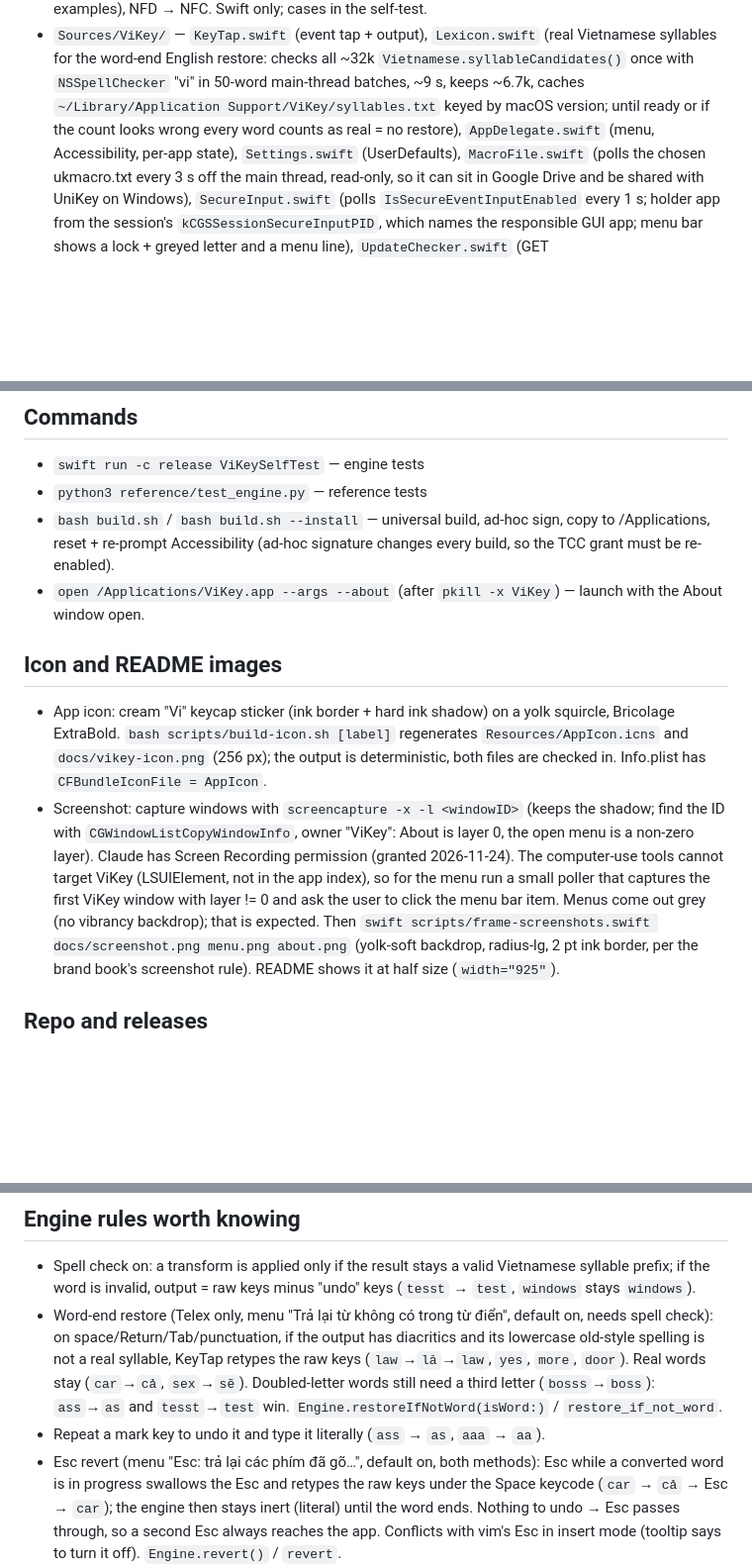
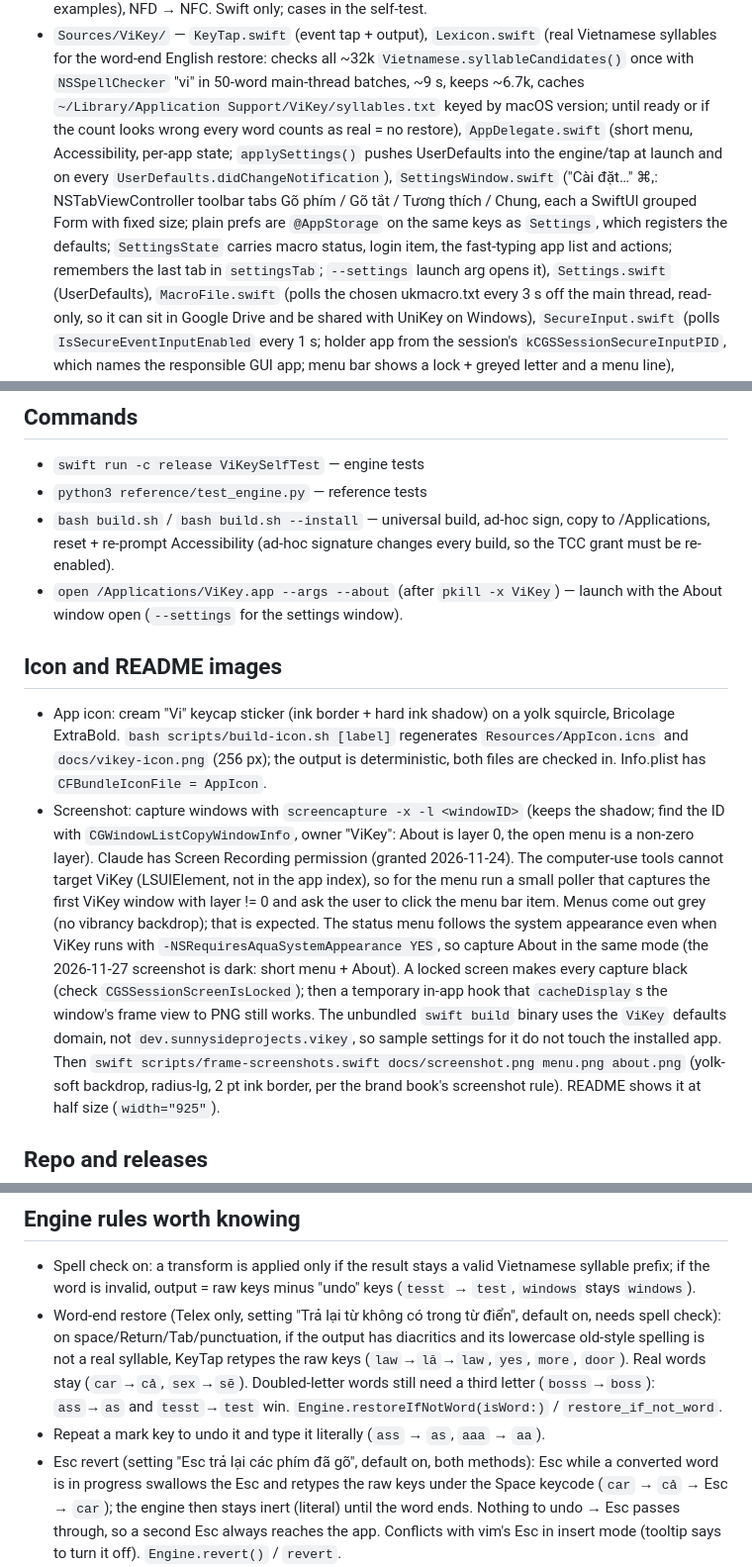
Before and after one commit to sunnysideprojects/vikey, a Markdown page: CLAUDE.md, 3 parts joined by grey strips. Shown at 99% size. Drawn GitHub-style; blank space fills up the shorter version.

```diff
--- a/CLAUDE.md
+++ b/CLAUDE.md
@@ -26,7 +26,12 @@ UniKey-style Vietnamese input method for macOS. Menu bar app (Swift, SwiftPM, ma
 - `Sources/ViKey/` — `KeyTap.swift` (event tap + output), `Lexicon.swift` (real Vietnamese syllables for the
   word-end English restore: checks all ~32k `Vietnamese.syllableCandidates()` once with `NSSpellChecker` "vi" in
   50-word main-thread batches, ~9 s, keeps ~6.7k, caches `~/Library/Application Support/ViKey/syllables.txt` keyed
-  by macOS version; until ready or if the count looks wrong every word counts as real = no restore), `AppDelegate.swift` (menu, Accessibility, per-app state),
+  by macOS version; until ready or if the count looks wrong every word counts as real = no restore), `AppDelegate.swift` (short menu, Accessibility, per-app state;
+  `applySettings()` pushes UserDefaults into the engine/tap at launch and on every `UserDefaults.didChangeNotification`),
+  `SettingsWindow.swift` ("Cài đặt…" ⌘,: NSTabViewController toolbar tabs Gõ phím / Gõ tắt / Tương thích / Chung,
+  each a SwiftUI grouped Form with fixed size; plain prefs are `@AppStorage` on the same keys as `Settings`, which
+  registers the defaults; `SettingsState` carries macro status, login item, the fast-typing app list and actions;
+  remembers the last tab in `settingsTab`; `--settings` launch arg opens it),
   `Settings.swift` (UserDefaults), `MacroFile.swift` (polls the chosen ukmacro.txt every 3 s off the main thread,
   read-only, so it can sit in Google Drive and be shared with UniKey on Windows), `SecureInput.swift` (polls
   `IsSecureEventInputEnabled` every 1 s; holder app from the session's `kCGSSessionSecureInputPID`, which names
@@ -53,7 +58,8 @@ UniKey-style Vietnamese input method for macOS. Menu bar app (Swift, SwiftPM, ma
 - `python3 reference/test_engine.py` — reference tests
 - `bash build.sh` / `bash build.sh --install` — universal build, ad-hoc sign, copy to /Applications, reset + re-prompt
   Accessibility (ad-hoc signature changes every build, so the TCC grant must be re-enabled).
-- `open /Applications/ViKey.app --args --about` (after `pkill -x ViKey`) — launch with the About window open.
+- `open /Applications/ViKey.app --args --about` (after `pkill -x ViKey`) — launch with the About window open
+  (`--settings` for the settings window).
 
 ## Icon and README images
 - App icon: cream "Vi" keycap sticker (ink border + hard ink shadow) on a yolk squircle, Bricolage ExtraBold.
@@ -63,7 +69,12 @@ UniKey-style Vietnamese input method for macOS. Menu bar app (Swift, SwiftPM, ma
   `CGWindowListCopyWindowInfo`, owner "ViKey": About is layer 0, the open menu is a non-zero layer). Claude has Screen
   Recording permission (granted 2026-11-24). The computer-use tools cannot target ViKey (LSUIElement, not in the app
   index), so for the menu run a small poller that captures the first ViKey window with layer != 0 and ask the user to
-  click the menu bar item. Menus come out grey (no vibrancy backdrop); that is expected.
+  click the menu bar item. Menus come out grey (no vibrancy backdrop); that is expected. The status menu follows the
+  system appearance even when ViKey runs with `-NSRequiresAquaSystemAppearance YES`, so capture About in the same mode
+  (the 2026-11-27 screenshot is dark: short menu + About). A locked screen makes every
+  capture black (check `CGSSessionScreenIsLocked`); then a temporary in-app hook that `cacheDisplay`s the window's
+  frame view to PNG still works. The unbundled `swift build` binary uses the `ViKey` defaults domain, not
+  `dev.sunnysideprojects.vikey`, so sample settings for it do not touch the installed app.
   Then `swift scripts/frame-screenshots.swift docs/screenshot.png menu.png about.png` (yolk-soft backdrop, radius-lg,
   2 pt ink border, per the brand book's screenshot rule). README shows it at half size (`width="925"`).
 
@@ -88,13 +99,13 @@ UniKey-style Vietnamese input method for macOS. Menu bar app (Swift, SwiftPM, ma
 ## Engine rules worth knowing
 - Spell check on: a transform is applied only if the result stays a valid Vietnamese syllable prefix; if the word is
   invalid, output = raw keys minus "undo" keys (`tesst` → `test`, `windows` stays `windows`).
-- Word-end restore (Telex only, menu "Trả lại từ không có trong từ điển", default on, needs spell check): on
+- Word-end restore (Telex only, setting "Trả lại từ không có trong từ điển", default on, needs spell check): on
   space/Return/Tab/punctuation, if the output has diacritics and its lowercase old-style spelling is not a real
   syllable, KeyTap retypes the raw keys (`law`→`lă`→`law`, `yes`, `more`, `door`). Real words stay (`car`→`cả`,
   `sex`→`sẽ`). Doubled-letter words still need a third letter (`bosss`→`boss`): `ass`→`as` and `tesst`→`test` win.
   `Engine.restoreIfNotWord(isWord:)` / `restore_if_not_word`.
 - Repeat a mark key to undo it and type it literally (`ass` → `as`, `aaa` → `aa`).
-- Esc revert (menu "Esc: trả lại các phím đã gõ…", default on, both methods): Esc while a converted word is in
+- Esc revert (setting "Esc trả lại các phím đã gõ", default on, both methods): Esc while a converted word is in
   progress swallows the Esc and retypes the raw keys under the Space keycode (`car` → `cả` → Esc → `car`); the
   engine then stays inert (literal) until the word ends. Nothing to undo → Esc passes through, so a second Esc
   always reaches the app. Conflicts with vim's Esc in insert mode (tooltip says to turn it off).
```
Also changed, not shown: other parts of CLAUDE.md (+3 -3 lines), README.md (+3 -1 lines), docs/screenshot.png, 3 other files.
